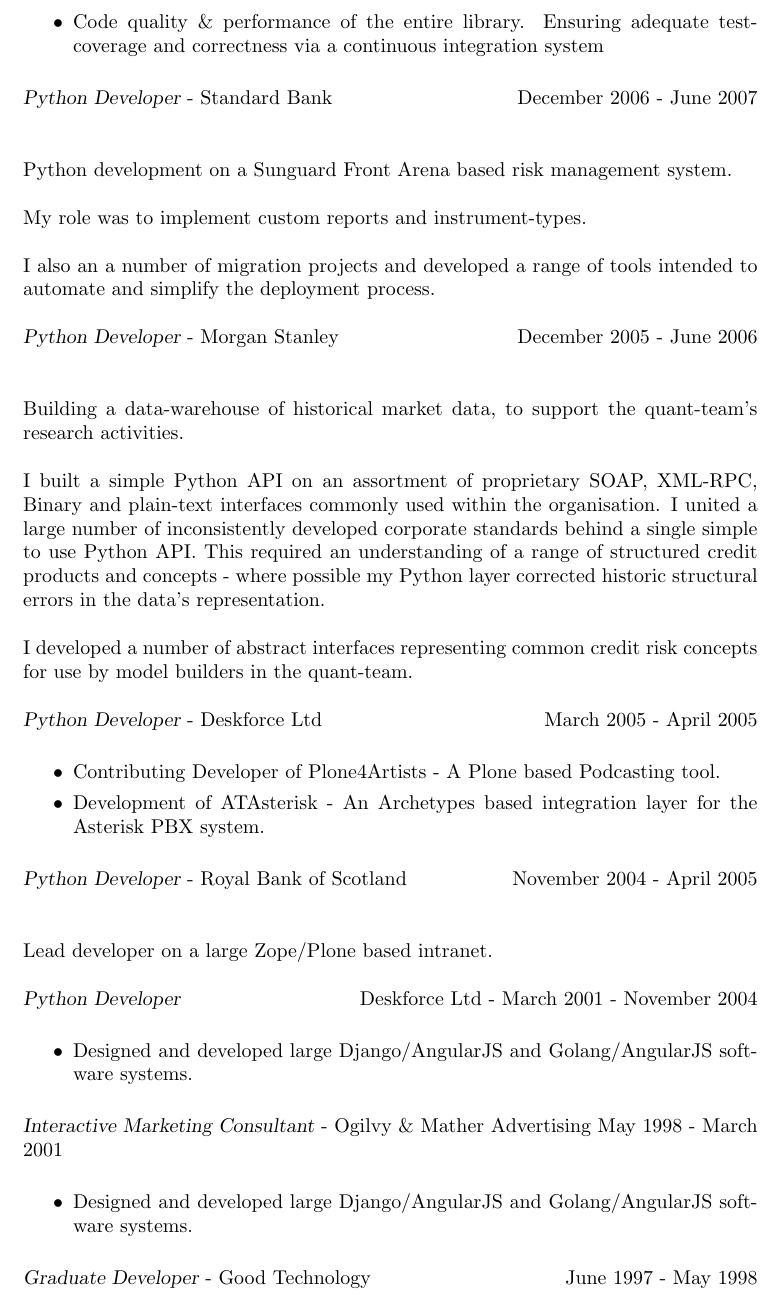
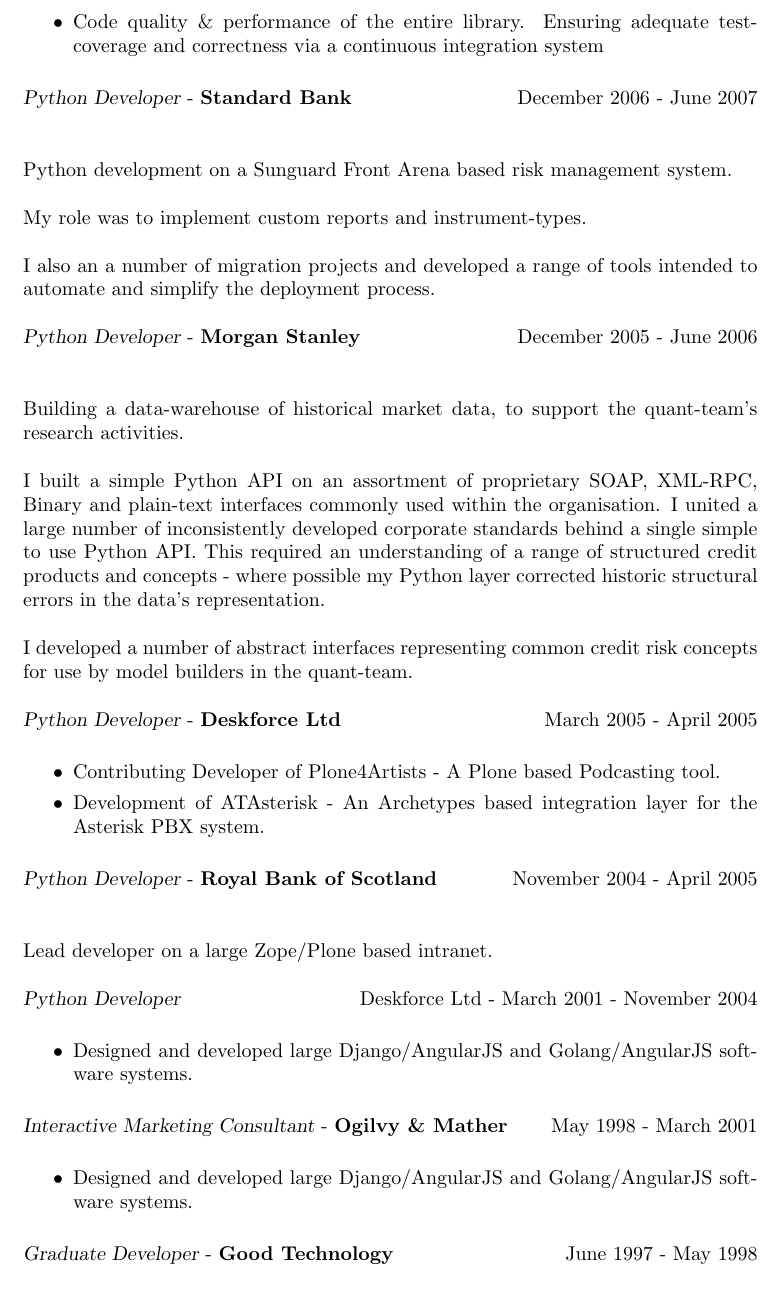
Before and after one commit to salimfadhley/cv, a LaTeX CV (cv.tex): part of page 2 of 3, cut so that both start at the same text. Compiled offline with pdfLaTeX.

Commit message:
Add some styling

```diff
--- a/cv.tex
+++ b/cv.tex
@@ -72,7 +72,7 @@
             \item Code quality \& performance of the entire library. Ensuring adequate test-coverage and correctness via a continuous integration system
         \end{itemize}
 
-        {\sl Python Developer} - Standard Bank \hfill December 2006 - June 2007\\
+        {\sl Python Developer} - \textbf{Standard Bank} \hfill December 2006 - June 2007\\
 
         Python development on a Sunguard Front Arena based risk management system.
 
@@ -80,7 +80,7 @@
 
         I also an a number of migration projects and developed a range of tools intended to automate and simplify the deployment process.
 
-        {\sl Python Developer} - Morgan Stanley \hfill December 2005 - June 2006\\
+        {\sl Python Developer} - \textbf{Morgan Stanley} \hfill December 2005 - June 2006\\
 
 
         Building a data-warehouse of historical market data, to support the quant-team's research activities.
@@ -89,14 +89,14 @@
 
         I developed a number of abstract interfaces representing common credit risk concepts for use by model builders in the quant-team.
 
-        {\sl Python Developer} - Deskforce Ltd \hfill March 2005 - April 2005\\
+        {\sl Python Developer} - \textbf{Deskforce Ltd} \hfill March 2005 - April 2005\\
 
         \begin{itemize}
             \item Contributing Developer of Plone4Artists - A Plone based Podcasting tool.
             \item Development of ATAsterisk - An Archetypes based integration layer for the Asterisk PBX system.
         \end{itemize}
 
-        {\sl Python Developer} - Royal Bank of Scotland \hfill November 2004 - April 2005\\
+        {\sl Python Developer} - \textbf{Royal Bank of Scotland} \hfill November 2004 - April 2005\\
 
         Lead developer on a large Zope/Plone based intranet.
 
@@ -106,13 +106,13 @@
             \item Designed and developed large Django/AngularJS and Golang/AngularJS software systems.
         \end{itemize}
 
-         {\sl Interactive Marketing Consultant} - Ogilvy \& Mather Advertising \hfill May 1998 - March 2001\\
+         {\sl Interactive Marketing Consultant} - \textbf{Ogilvy \& Mather} \hfill May 1998 - March 2001\\
 
         \begin{itemize}
             \item Designed and developed large Django/AngularJS and Golang/AngularJS software systems.
         \end{itemize}
 
-        {\sl Graduate Developer} - Good Technology \hfill June 1997 - May 1998\\
+        {\sl Graduate Developer} - \textbf{Good Technology} \hfill June 1997 - May 1998\\
 
 
         \section{EDUCATION}
```
Also changed, not shown: cv.tex (6 more changed lines).
